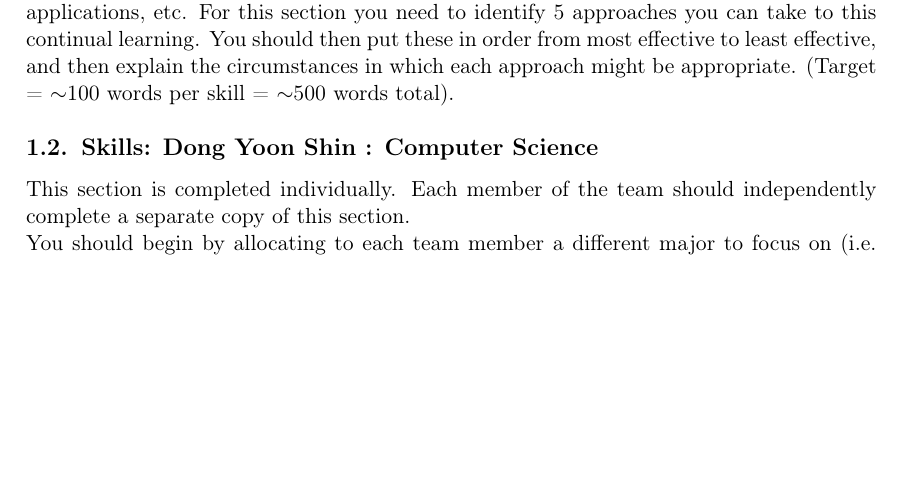
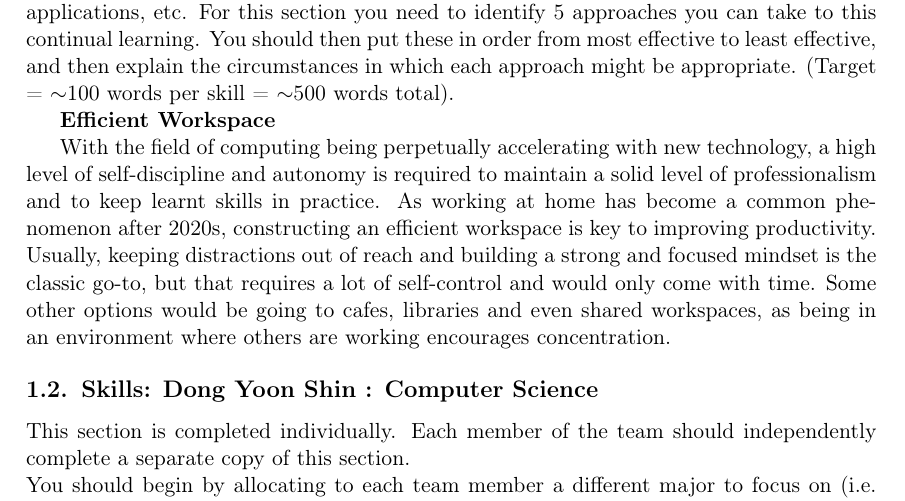
Before and after one commit to pshinstar/INFO1111-Group-project, a LaTeX document (INFO1111 Group Project Template.tex): part of page 5 of 10 before the commit and part of page 5 of 11 after it, cut so that both start at the same text, the shorter picture padded with empty space. Compiled offline with pdfLaTeX.

Commit message:
Update and rename INFO1111 Group Project Template (2).tex to INFO1111 Group Project Template.tex

```diff
--- a/INFO1111 Group Project Template (2).tex
+++ b/INFO1111 Group Project Template.tex
@@ -106,6 +106,10 @@ Level 1 focuses on basic technical skills (related to \LaTeX\ and Git) and the t
 
 This section is completed as a team.\\
 Throughout your Computing degree we will help you learn a range of new skills. Once you graduate however you will need to continue to learn new languages, new tools, new applications, etc. For this section you need to identify 5 approaches you can take to this continual learning. You should then put these in order from most effective to least effective, and then explain the circumstances in which each approach might be appropriate. (Target = $\sim$100 words per skill = $\sim$500 words total).
+
+\textbf{Efficient Workspace}
+
+With the field of computing being perpetually accelerating with new technology, a high level of self-discipline and autonomy is required to maintain a solid level of professionalism and to keep learnt skills in practice. As working at home has become a common phenomenon after 2020s, constructing an efficient workspace is key to improving productivity. Usually, keeping distractions out of reach and building a strong and focused mindset is the classic go-to, but that requires a lot of self-control and would only come with time. Some other options would be going to cafes, libraries and even shared workspaces, as being in an environment where others are working encourages concentration.
 
 \subsection{Skills: Dong Yoon Shin : Computer Science}
 
```
